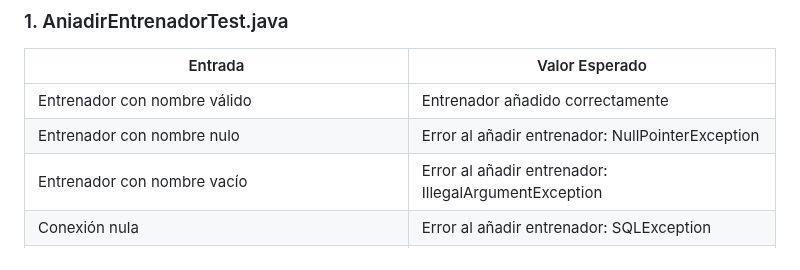
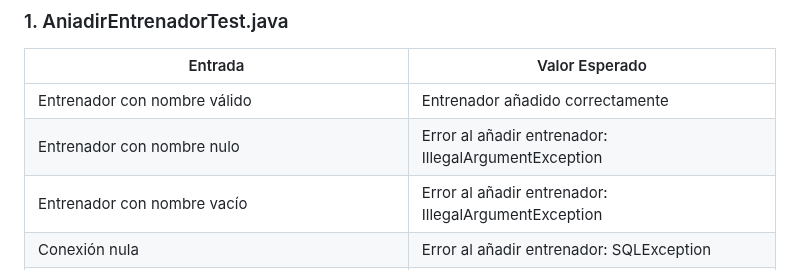
Before and after one commit to PatriciaMartinezFernandez/PROYECTO-FINAL-MULTIMODULAR, a Markdown page: README.md, the part around the change. Rendered like a GitHub page.

```diff
--- a/README.md
+++ b/README.md
@@ -55,7 +55,7 @@ Realizar un programa que permita la gestión de entrenadores pokémon y de sus e
 |          Entrada          |          Valor Esperado          |
 |---------------------------|----------------------------------|
 | Entrenador con nombre válido | Entrenador añadido correctamente |
-| Entrenador con nombre nulo   | Error al añadir entrenador: NullPointerException |
+| Entrenador con nombre nulo   | Error al añadir entrenador: IllegalArgumentException |
 | Entrenador con nombre vacío  | Error al añadir entrenador: IllegalArgumentException |
 | Conexión nula                | Error al añadir entrenador: SQLException |
 | Error durante la ejecución del procedimiento almacenado | Error al añadir entrenador: SQLException |
```
